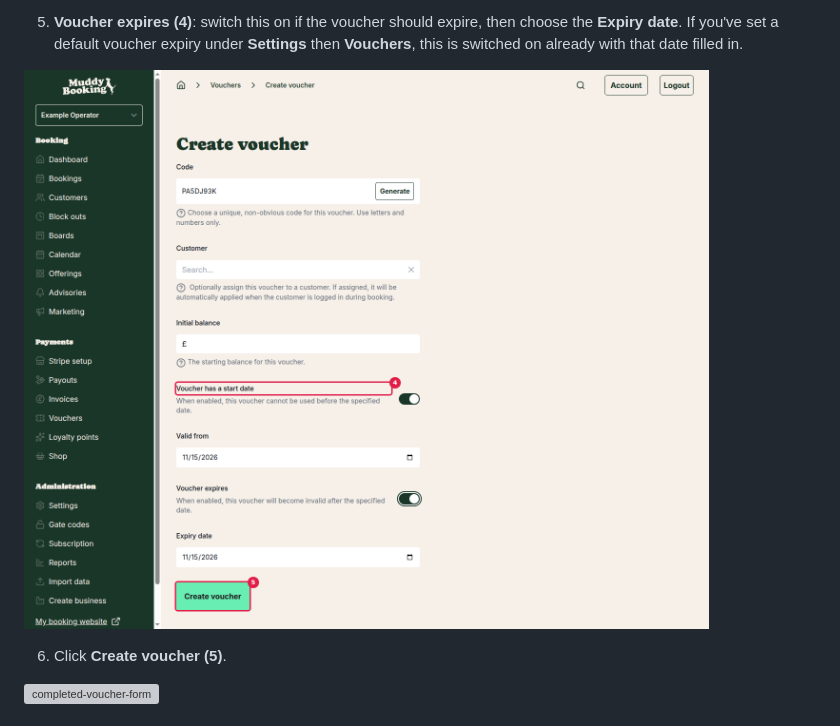
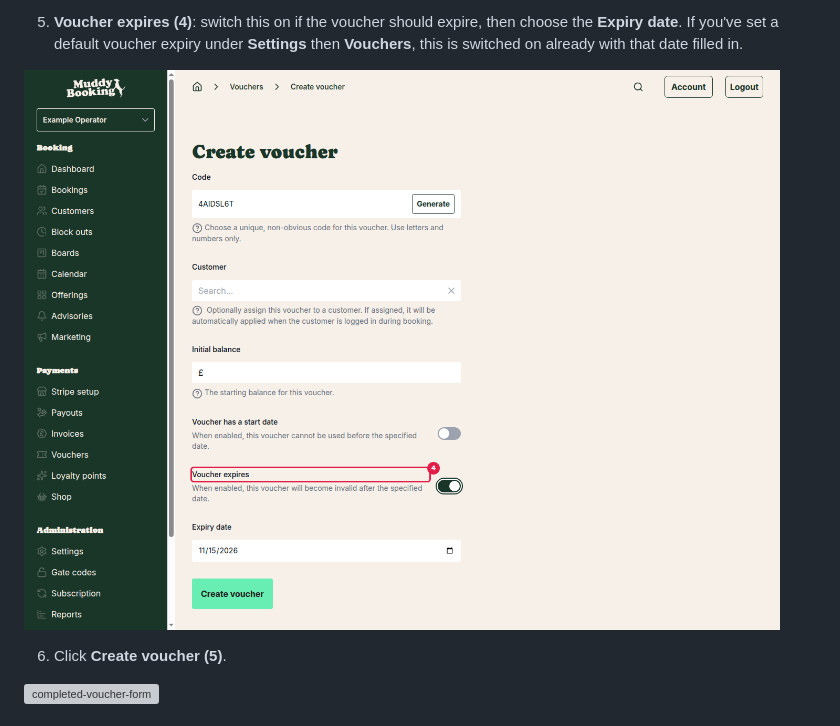
Before and after one commit to grizzlyware/muddy-docs, a Markdown page: docs/creating-vouchers.md, the part around the change. Rendered like a GitHub page; pictures changed too: screenshots/voucher-form-with-expiry-1794773628398.png (deleted), screenshots/voucher-form-with-expiry-1794777383880.png (added); grey boxes are pictures that could not be loaded.

Commit message:
docs: Creating vouchers

```diff
--- a/docs/creating-vouchers.md
+++ b/docs/creating-vouchers.md
@@ -39,7 +39,7 @@ Click **Create voucher** at the top of the page.
 
 5. **Voucher expires** **(4)**: switch this on if the voucher should expire, then choose the **Expiry date**. If you've set a default voucher expiry under **Settings** then **Vouchers**, this is switched on already with that date filled in.
 
-![voucher-form-with-expiry](../screenshots/voucher-form-with-expiry-1794773628398.png)
+![voucher-form-with-expiry](../screenshots/voucher-form-with-expiry-1794777383880.png)
 
 6. Click **Create voucher** **(5)**.
 
```
